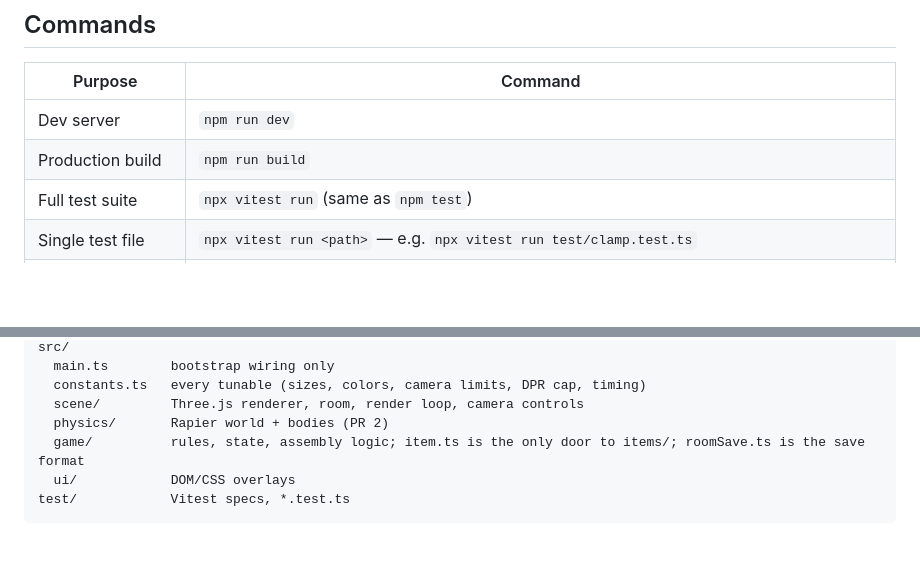
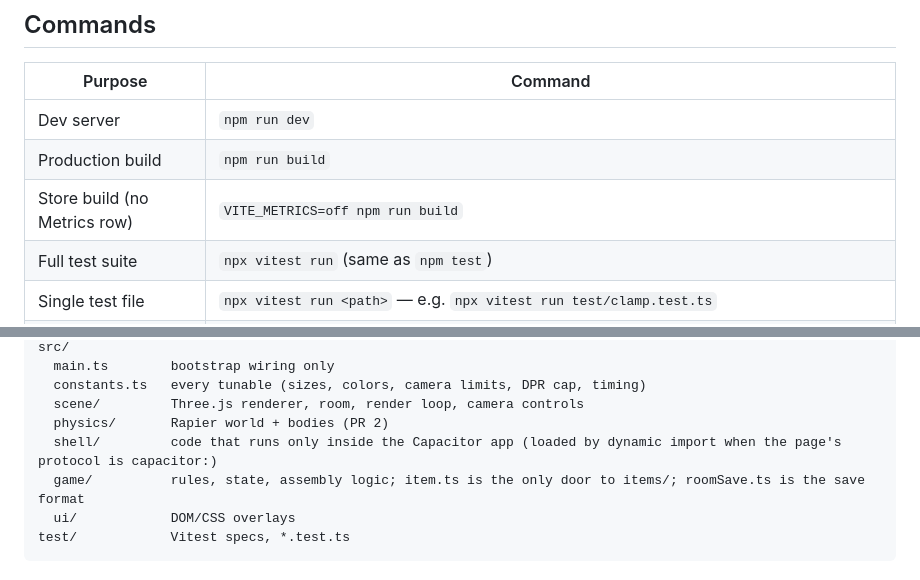
Before and after one commit to benfeltz/skruv, a Markdown page: CLAUDE.md, 2 parts joined by grey strips. Rendered like a GitHub page; blank space fills up the shorter version.

Commit message:
feat: step 8 — Docs
The flag and the new folder are discoverable.

Co-Authored-By: Claude Sonnet 5.5 <noreply@anthropic.com>

```diff
--- a/CLAUDE.md
+++ b/CLAUDE.md
@@ -8,6 +8,7 @@ Mobile-first, browser-playable 3D flatpack-assembly game. Strict TypeScript, Thr
 |---------|---------|
 | Dev server | `npm run dev` |
 | Production build | `npm run build` |
+| Store build (no Metrics row) | `VITE_METRICS=off npm run build` |
 | Full test suite | `npx vitest run` (same as `npm test`) |
 | Single test file | `npx vitest run <path>` — e.g. `npx vitest run test/clamp.test.ts` |
 | Validate an item | `npx tsx tools/validate/index.ts items/johnny` (and `items/blank`, `items/overkall`, `items/somnlos`; once: `npm ci --prefix tools/validate`) |
@@ -37,6 +38,7 @@ src/
   constants.ts   every tunable (sizes, colors, camera limits, DPR cap, timing)
   scene/         Three.js renderer, room, render loop, camera controls
   physics/       Rapier world + bodies (PR 2)
+  shell/         code that runs only inside the Capacitor app (loaded by dynamic import when the page's protocol is capacitor:)
   game/          rules, state, assembly logic; item.ts is the only door to items/; roomSave.ts is the save format
   ui/            DOM/CSS overlays
 test/            Vitest specs, *.test.ts
```
